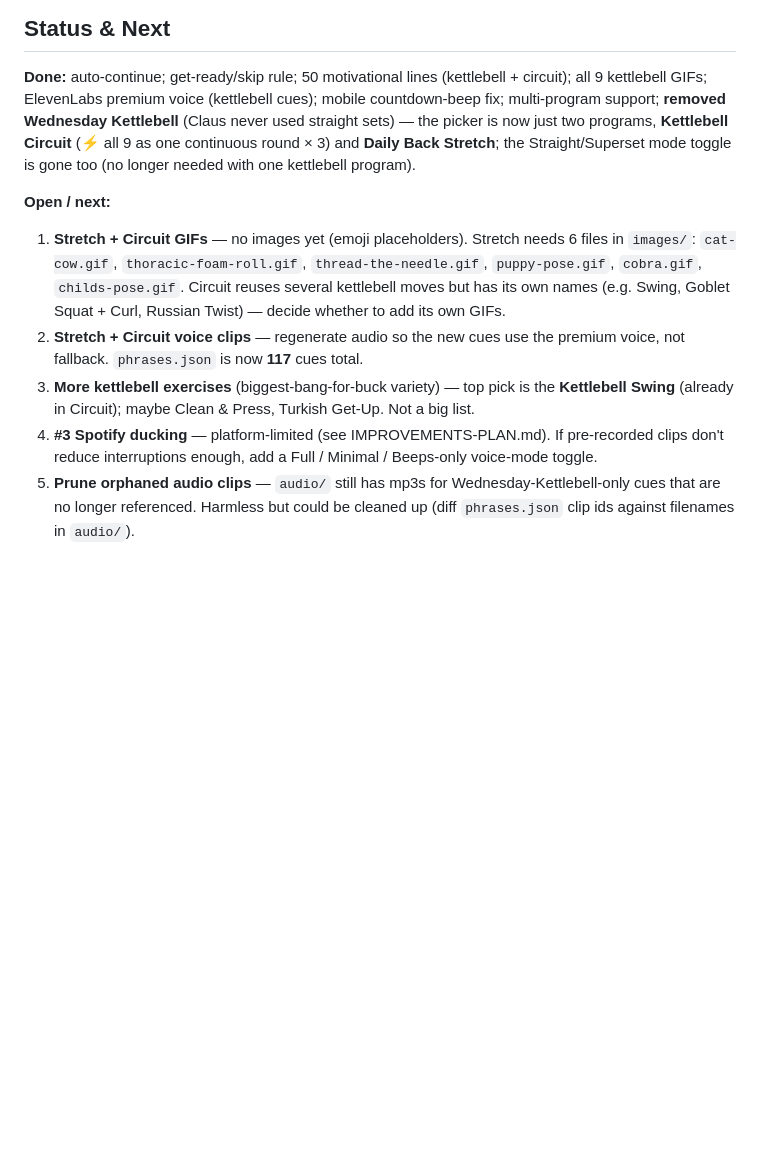
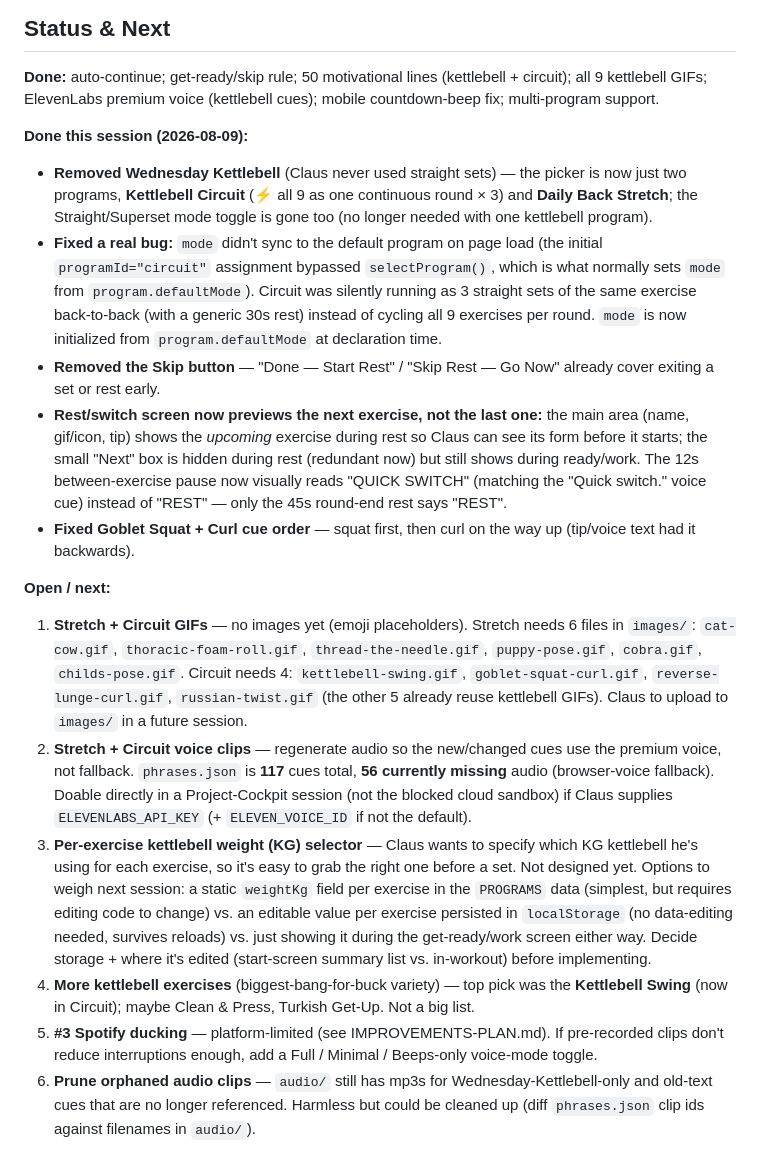
Before and after one commit to ClausBroholm/kettlebell-trainer, a Markdown page: CLAUDE.md, the part around the change. Rendered like a GitHub page; blank space fills up the shorter version.

Commit message:
Update CLAUDE.md with this session's changes and a new KG-weight backlog item
Documents: Wednesday Kettlebell removal, the mode-init bug fix, Skip
button removal, the rest/switch preview + labeling change, and the
Goblet Squat + Curl cue-order fix. Adds a new backlog item: Claus wants
to specify which KG kettlebell to use per exercise in a future
session, with a couple of storage/UI options sketched out to decide
between next time.

Co-Authored-By: Claude Sonnet 5 <noreply@anthropic.com>

```diff
--- a/CLAUDE.md
+++ b/CLAUDE.md
@@ -94,27 +94,61 @@ exercises as one continuous round × 3) and **Daily Back Stretch** (mobility).
 
 **Done:** auto-continue; get-ready/skip rule; 50 motivational lines
 (kettlebell + circuit); all 9 kettlebell GIFs; ElevenLabs premium voice
-(kettlebell cues); mobile countdown-beep fix; multi-program support;
-**removed Wednesday Kettlebell** (Claus never used straight sets) — the
-picker is now just two programs, **Kettlebell Circuit** (⚡ all 9 as one
-continuous round × 3) and **Daily Back Stretch**; the Straight/Superset mode
-toggle is gone too (no longer needed with one kettlebell program).
+(kettlebell cues); mobile countdown-beep fix; multi-program support.
+
+**Done this session (2026-08-09):**
+- **Removed Wednesday Kettlebell** (Claus never used straight sets) — the
+  picker is now just two programs, **Kettlebell Circuit** (⚡ all 9 as one
+  continuous round × 3) and **Daily Back Stretch**; the Straight/Superset
+  mode toggle is gone too (no longer needed with one kettlebell program).
+- **Fixed a real bug:** `mode` didn't sync to the default program on page
+  load (the initial `programId="circuit"` assignment bypassed
+  `selectProgram()`, which is what normally sets `mode` from
+  `program.defaultMode`). Circuit was silently running as 3 straight sets of
+  the same exercise back-to-back (with a generic 30s rest) instead of
+  cycling all 9 exercises per round. `mode` is now initialized from
+  `program.defaultMode` at declaration time.
+- **Removed the Skip button** — "Done — Start Rest" / "Skip Rest — Go Now"
+  already cover exiting a set or rest early.
+- **Rest/switch screen now previews the next exercise, not the last one:**
+  the main area (name, gif/icon, tip) shows the *upcoming* exercise during
+  rest so Claus can see its form before it starts; the small "Next" box is
+  hidden during rest (redundant now) but still shows during ready/work. The
+  12s between-exercise pause now visually reads "QUICK SWITCH" (matching the
+  "Quick switch." voice cue) instead of "REST" — only the 45s round-end rest
+  says "REST".
+- **Fixed Goblet Squat + Curl cue order** — squat first, then curl on the way
+  up (tip/voice text had it backwards).
 
 **Open / next:**
 1. **Stretch + Circuit GIFs** — no images yet (emoji placeholders). Stretch
    needs 6 files in `images/`: `cat-cow.gif`, `thoracic-foam-roll.gif`,
    `thread-the-needle.gif`, `puppy-pose.gif`, `cobra.gif`, `childs-pose.gif`.
-   Circuit reuses several kettlebell moves but has its own names (e.g. Swing,
-   Goblet Squat + Curl, Russian Twist) — decide whether to add its own GIFs.
-2. **Stretch + Circuit voice clips** — regenerate audio so the new cues use the
-   premium voice, not fallback. `phrases.json` is now **117** cues total.
-3. **More kettlebell exercises** (biggest-bang-for-buck variety) — top pick is
-   the **Kettlebell Swing** (already in Circuit); maybe Clean & Press, Turkish
-   Get-Up. Not a big list.
-4. **#3 Spotify ducking** — platform-limited (see IMPROVEMENTS-PLAN.md). If
+   Circuit needs 4: `kettlebell-swing.gif`, `goblet-squat-curl.gif`,
+   `reverse-lunge-curl.gif`, `russian-twist.gif` (the other 5 already reuse
+   kettlebell GIFs). Claus to upload to `images/` in a future session.
+2. **Stretch + Circuit voice clips** — regenerate audio so the new/changed
+   cues use the premium voice, not fallback. `phrases.json` is **117** cues
+   total, **56 currently missing** audio (browser-voice fallback). Doable
+   directly in a Project-Cockpit session (not the blocked cloud sandbox) if
+   Claus supplies `ELEVENLABS_API_KEY` (+ `ELEVEN_VOICE_ID` if not the
+   default).
+3. **Per-exercise kettlebell weight (KG) selector** — Claus wants to specify
+   which KG kettlebell he's using for each exercise, so it's easy to grab the
+   right one before a set. Not designed yet. Options to weigh next session:
+   a static `weightKg` field per exercise in the `PROGRAMS` data (simplest,
+   but requires editing code to change) vs. an editable value per exercise
+   persisted in `localStorage` (no data-editing needed, survives reloads) vs.
+   just showing it during the get-ready/work screen either way. Decide
+   storage + where it's edited (start-screen summary list vs. in-workout)
+   before implementing.
+4. **More kettlebell exercises** (biggest-bang-for-buck variety) — top pick
+   was the **Kettlebell Swing** (now in Circuit); maybe Clean & Press,
+   Turkish Get-Up. Not a big list.
+5. **#3 Spotify ducking** — platform-limited (see IMPROVEMENTS-PLAN.md). If
    pre-recorded clips don't reduce interruptions enough, add a
    Full / Minimal / Beeps-only voice-mode toggle.
-5. **Prune orphaned audio clips** — `audio/` still has mp3s for
-   Wednesday-Kettlebell-only cues that are no longer referenced. Harmless but
-   could be cleaned up (diff `phrases.json` clip ids against filenames in
-   `audio/`).
+6. **Prune orphaned audio clips** — `audio/` still has mp3s for
+   Wednesday-Kettlebell-only and old-text cues that are no longer referenced.
+   Harmless but could be cleaned up (diff `phrases.json` clip ids against
+   filenames in `audio/`).
```
